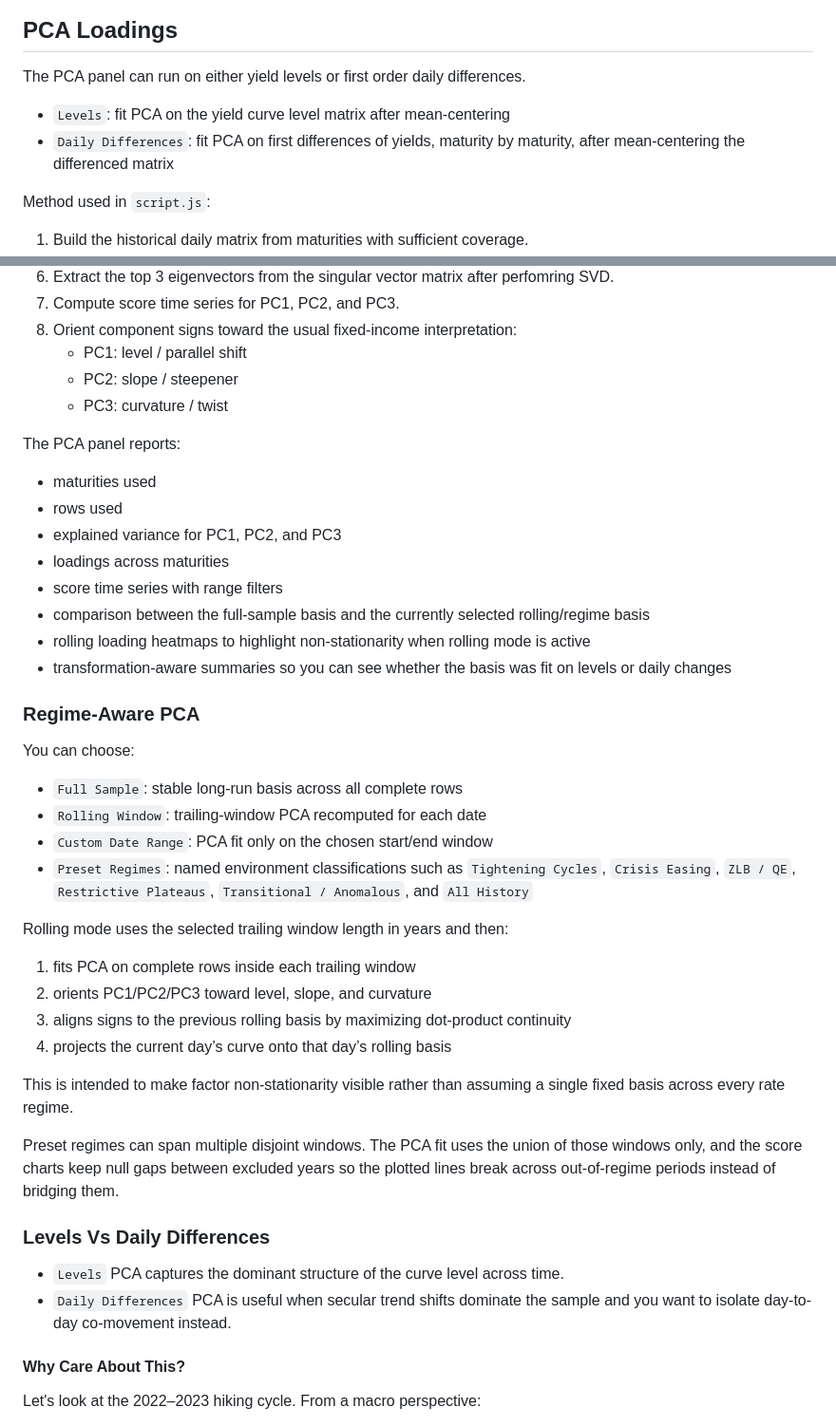
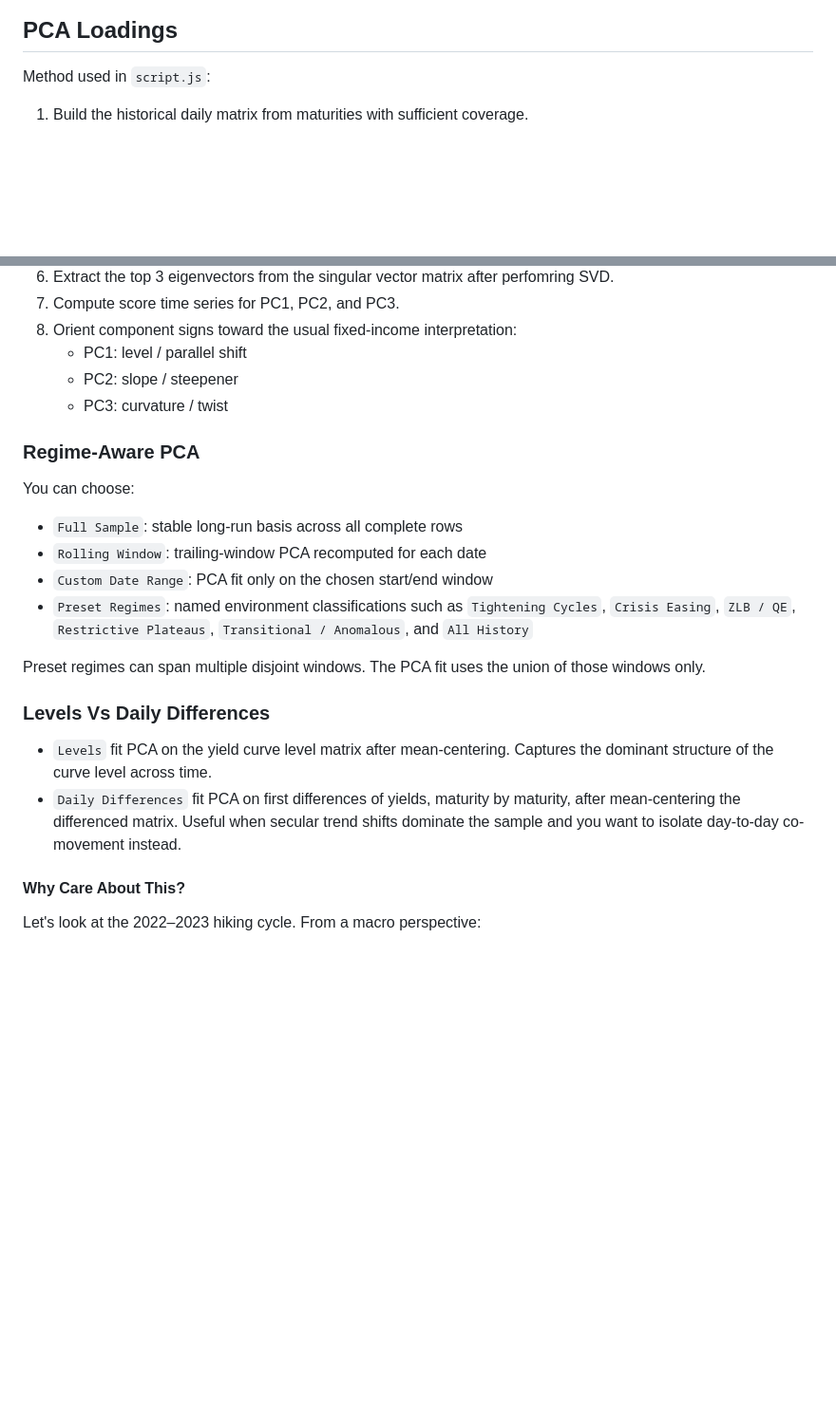
Before and after one commit to michaelmontemurri/yield-curve-dashboard, a Markdown page: README.md, 2 parts joined by grey strips. Shown at 95% size. GitHub-like rendering; blank space fills up the shorter version.

```diff
--- a/README.md
+++ b/README.md
@@ -73,11 +73,6 @@ Each card shows latest spread in basis points, in percent, and a compact sparkli
 
 ## PCA Loadings
 
-The PCA panel can run on either yield levels or first order daily differences.
-
-- `Levels`: fit PCA on the yield curve level matrix after mean-centering
-- `Daily Differences`: fit PCA on first differences of yields, maturity by maturity, after mean-centering the differenced matrix
-
 Method used in `script.js`:
 
 1. Build the historical daily matrix from maturities with sufficient coverage.
@@ -92,17 +87,6 @@ Method used in `script.js`:
    - PC2: slope / steepener
    - PC3: curvature / twist
 
-The PCA panel reports:
-
-- maturities used
-- rows used
-- explained variance for PC1, PC2, and PC3
-- loadings across maturities
-- score time series with range filters
-- comparison between the full-sample basis and the currently selected rolling/regime basis
-- rolling loading heatmaps to highlight non-stationarity when rolling mode is active
-- transformation-aware summaries so you can see whether the basis was fit on levels or daily changes
-
 ### Regime-Aware PCA
 
 You can choose:
@@ -112,21 +96,12 @@ You can choose:
 - `Custom Date Range`: PCA fit only on the chosen start/end window
 - `Preset Regimes`: named environment classifications such as `Tightening Cycles`, `Crisis Easing`, `ZLB / QE`, `Restrictive Plateaus`, `Transitional / Anomalous`, and `All History`
 
-Rolling mode uses the selected trailing window length in years and then:
-
-1. fits PCA on complete rows inside each trailing window
-2. orients PC1/PC2/PC3 toward level, slope, and curvature
-3. aligns signs to the previous rolling basis by maximizing dot-product continuity
-4. projects the current day’s curve onto that day’s rolling basis
-
-This is intended to make factor non-stationarity visible rather than assuming a single fixed basis across every rate regime.
-
-Preset regimes can span multiple disjoint windows. The PCA fit uses the union of those windows only, and the score charts keep null gaps between excluded years so the plotted lines break across out-of-regime periods instead of bridging them.
+Preset regimes can span multiple disjoint windows. The PCA fit uses the union of those windows only.
 
 ### Levels Vs Daily Differences
 
-- `Levels` PCA captures the dominant structure of the curve level across time.
-- `Daily Differences` PCA is useful when secular trend shifts dominate the sample and you want to isolate day-to-day co-movement instead.
+- `Levels`  fit PCA on the yield curve level matrix after mean-centering. Captures the dominant structure of the curve level across time.
+- `Daily Differences` fit PCA on first differences of yields, maturity by maturity, after mean-centering the differenced matrix. Useful when secular trend shifts dominate the sample and you want to isolate day-to-day co-movement instead.
 
 #### Why Care About This?
 
```
